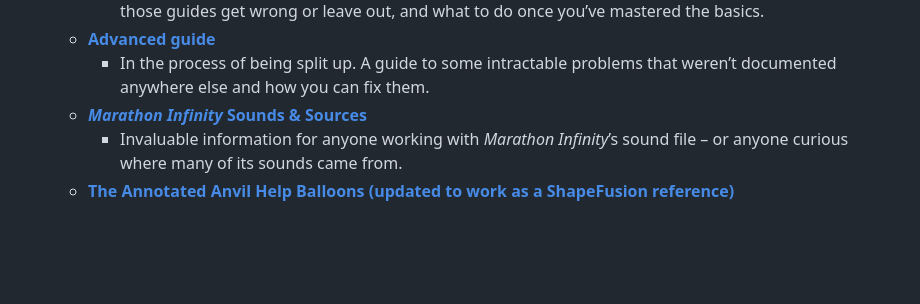
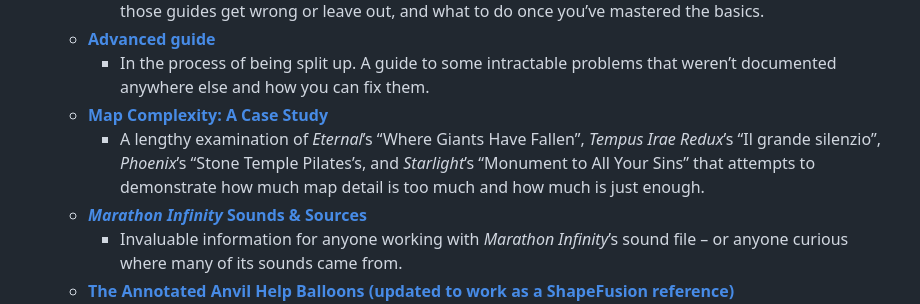
Before and after one commit to aaronfreed/aaronfreed.github.io, a Markdown page: README.md, the part around the change. Drawn GitHub-style; blank space fills up the shorter version.

```diff
--- a/README.md
+++ b/README.md
@@ -11,6 +11,8 @@ Pages currently hosted here:
       * What editors to use, how to set them up, what guides to follow to get started making content, what those guides get wrong or leave out, and what to do once you&rsquo;ve mastered the basics.
    * **[Advanced guide](https://aaronfreed.github.io/mapmaking.html)**
       * In the process of being split up. A guide to some intractable problems that weren&rsquo;t documented anywhere else and how you can fix them.
+   * **[Map Complexity: A Case Study](mapcomplexity.html)**
+      * A lengthy examination of *Eternal*&rsquo;s &ldquo;Where Giants Have Fallen&rdquo;, *Tempus Irae Redux*&rsquo;s &ldquo;Il grande silenzio&rdquo;, *Phoenix*&rsquo;s &ldquo;Stone Temple Pilates&rsquo;s, and *Starlight*&rsquo;s &ldquo;Monument to All Your Sins&rdquo; that attempts to demonstrate how much map detail is too much and how much is just enough.
    * **[*Marathon Infinity* Sounds & Sources](marathonsounds.html)**
       * Invaluable information for anyone working with <em>Marathon Infinity</em>&rsquo;s sound file &ndash; or anyone curious where many of its sounds came from.
    * **[The Annotated Anvil Help Balloons (updated to work as a ShapeFusion reference)](https://aaronfreed.github.io/anvilhelp.html)**
```
